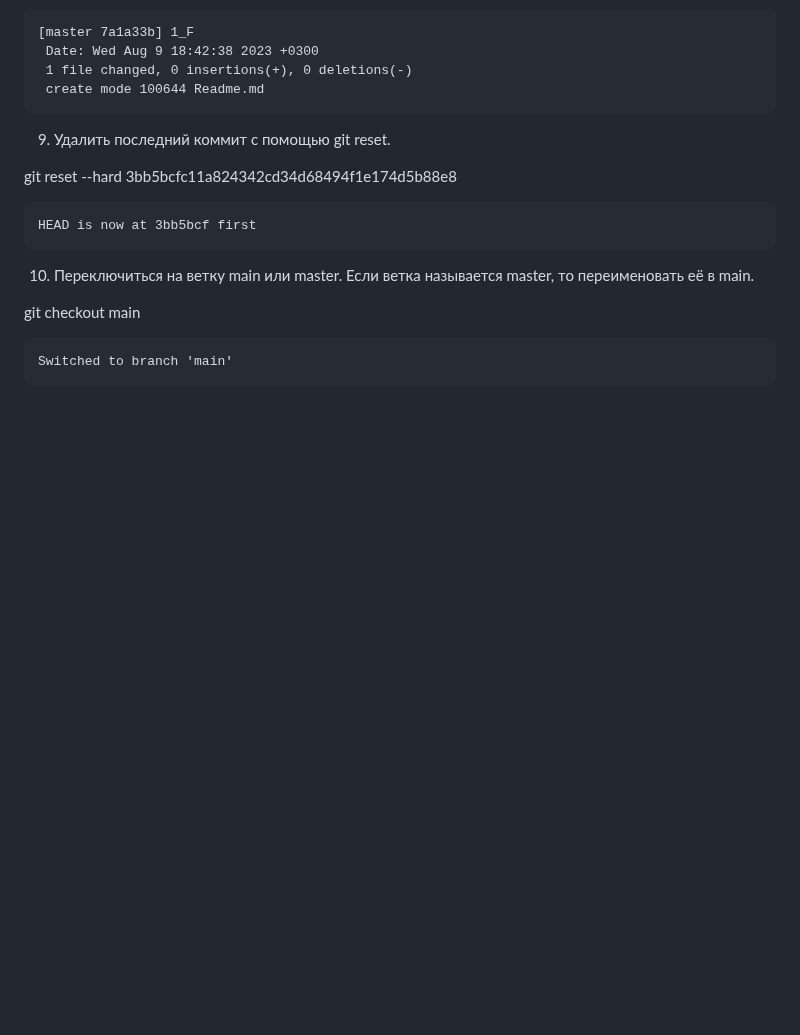
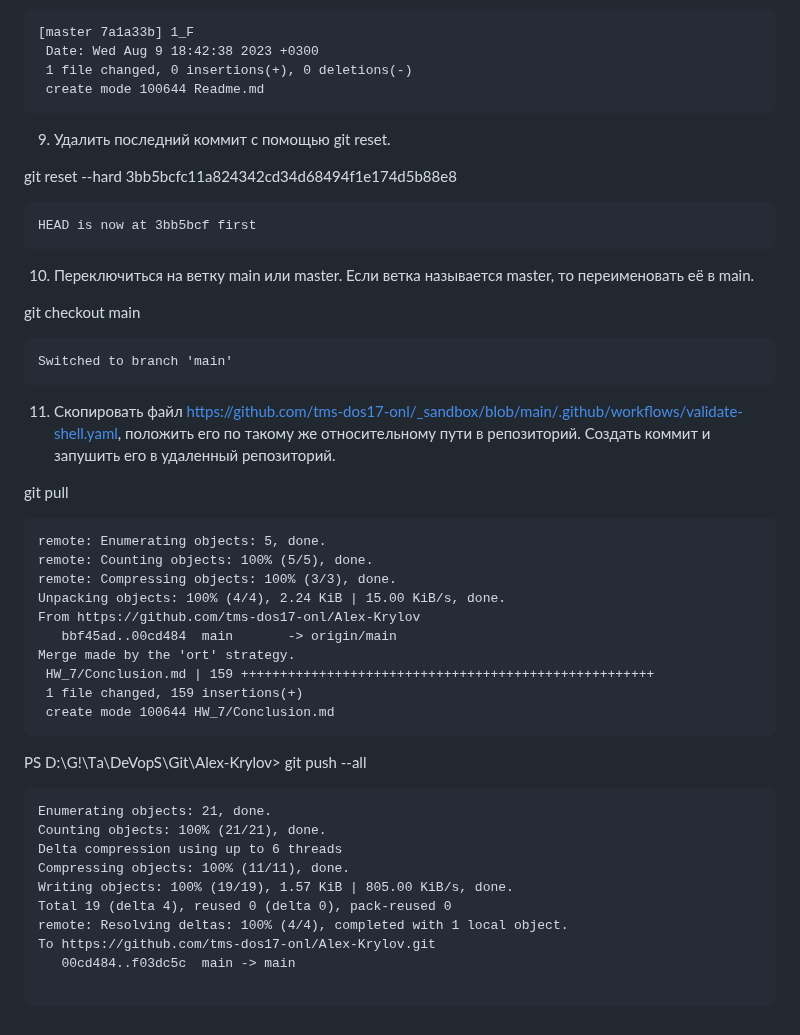
Before and after one commit to tms-dos17-onl/Alex-Krylov, a Markdown page: HW_7/Conclusion.md, the part around the change. GitHub-like rendering; blank space fills up the shorter version.

`````diff
--- a/HW_7/Conclusion.md
+++ b/HW_7/Conclusion.md
@@ -150,3 +150,31 @@ git checkout main
 ````
 Switched to branch 'main'
 ````
+11. Скопировать файл https://github.com/tms-dos17-onl/_sandbox/blob/main/.github/workflows/validate-shell.yaml, положить его по такому же относительному пути в репозиторий. Создать коммит и запушить его в удаленный репозиторий.
+
+git pull
+````
+remote: Enumerating objects: 5, done.
+remote: Counting objects: 100% (5/5), done.
+remote: Compressing objects: 100% (3/3), done.
+Unpacking objects: 100% (4/4), 2.24 KiB | 15.00 KiB/s, done.
+From https://github.com/tms-dos17-onl/Alex-Krylov
+   bbf45ad..00cd484  main       -> origin/main
+Merge made by the 'ort' strategy.
+ HW_7/Conclusion.md | 159 +++++++++++++++++++++++++++++++++++++++++++++++++++++
+ 1 file changed, 159 insertions(+)
+ create mode 100644 HW_7/Conclusion.md
+````
+PS D:\G\!\Tа\DeVopS\Git\Alex-Krylov> git push --all
+````
+Enumerating objects: 21, done.
+Counting objects: 100% (21/21), done.
+Delta compression using up to 6 threads
+Compressing objects: 100% (11/11), done.
+Writing objects: 100% (19/19), 1.57 KiB | 805.00 KiB/s, done.
+Total 19 (delta 4), reused 0 (delta 0), pack-reused 0
+remote: Resolving deltas: 100% (4/4), completed with 1 local object.
+To https://github.com/tms-dos17-onl/Alex-Krylov.git
+   00cd484..f03dc5c  main -> main
+
+````
`````
